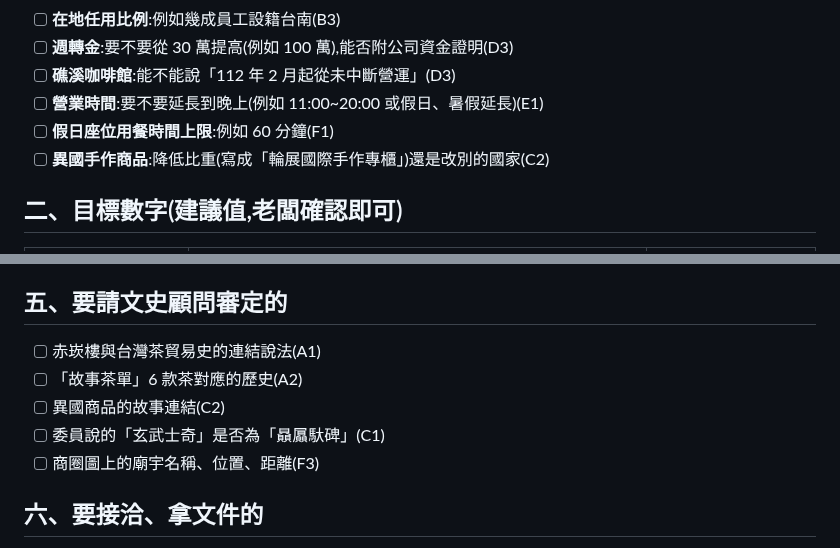
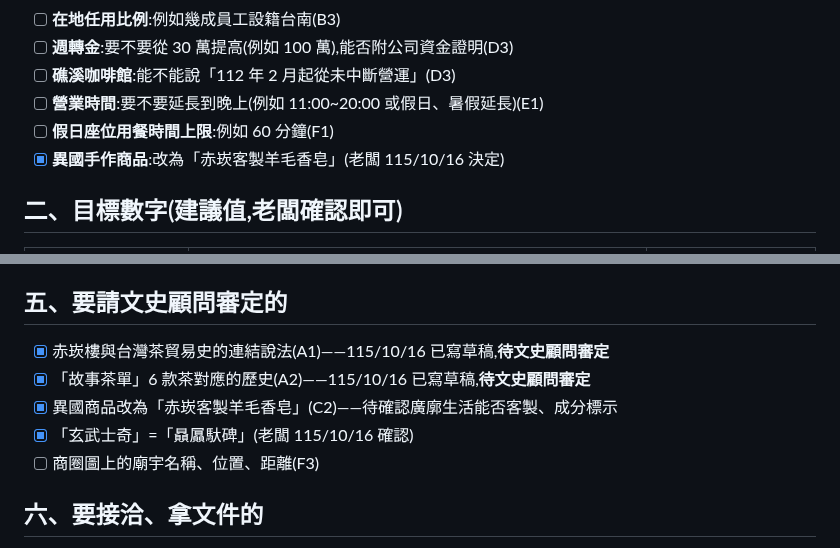
Before and after one commit to onlycoffee99/home-1, a Markdown page: 標案/赤崁樓/下次投標待補清單_1151016.md, 2 parts joined by grey strips. Rendered like a GitHub page.

```diff
--- a/標案/赤崁樓/下次投標待補清單_1151016.md
+++ b/標案/赤崁樓/下次投標待補清單_1151016.md
@@ -13,7 +13,7 @@
 - [ ] **礁溪咖啡館**:能不能說「112 年 2 月起從未中斷營運」(D3)
 - [ ] **營業時間**:要不要延長到晚上(例如 11:00~20:00 或假日、暑假延長)(E1)
 - [ ] **假日座位用餐時間上限**:例如 60 分鐘(F1)
-- [ ] **異國手作商品**:降低比重(寫成「輪展國際手作專櫃」)還是改別的國家(C2)
+- [x] **異國手作商品**:改為「赤崁客製羊毛香皂」(老闆 115/10/16 決定)
 
 ## 二、目標數字(建議值,老闆確認即可)
 
@@ -45,10 +45,10 @@
 
 ## 五、要請文史顧問審定的
 
-- [ ] 赤崁樓與台灣茶貿易史的連結說法(A1)
-- [ ] 「故事茶單」6 款茶對應的歷史(A2)
-- [ ] 異國商品的故事連結(C2)
-- [ ] 委員說的「玄武士奇」是否為「贔屭馱碑」(C1)
+- [x] 赤崁樓與台灣茶貿易史的連結說法(A1)——115/10/16 已寫草稿,**待文史顧問審定**
+- [x] 「故事茶單」6 款茶對應的歷史(A2)——115/10/16 已寫草稿,**待文史顧問審定**
+- [x] 異國商品改為「赤崁客製羊毛香皂」(C2)——待確認廣廓生活能否客製、成分標示
+- [x] 「玄武士奇」=「贔屭馱碑」(老闆 115/10/16 確認)
 - [ ] 商圈圖上的廟宇名稱、位置、距離(F3)
 
 ## 六、要接洽、拿文件的
```
Also changed, not shown: 標案/赤崁樓/評選委員提問回覆稿_1151015.md (+46 -27 lines).
